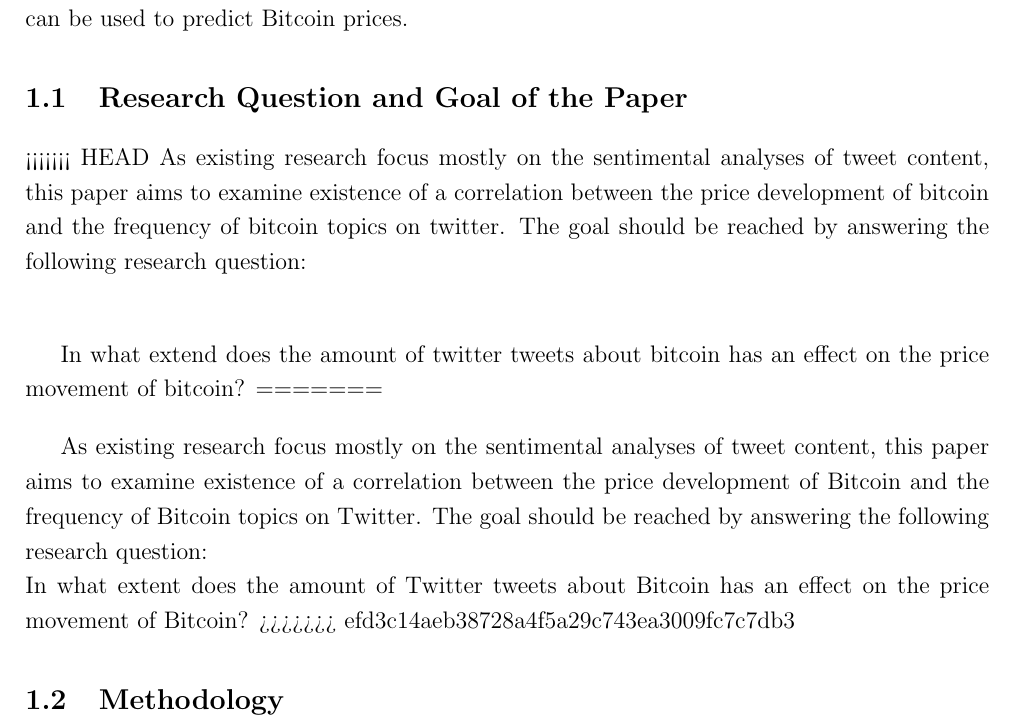
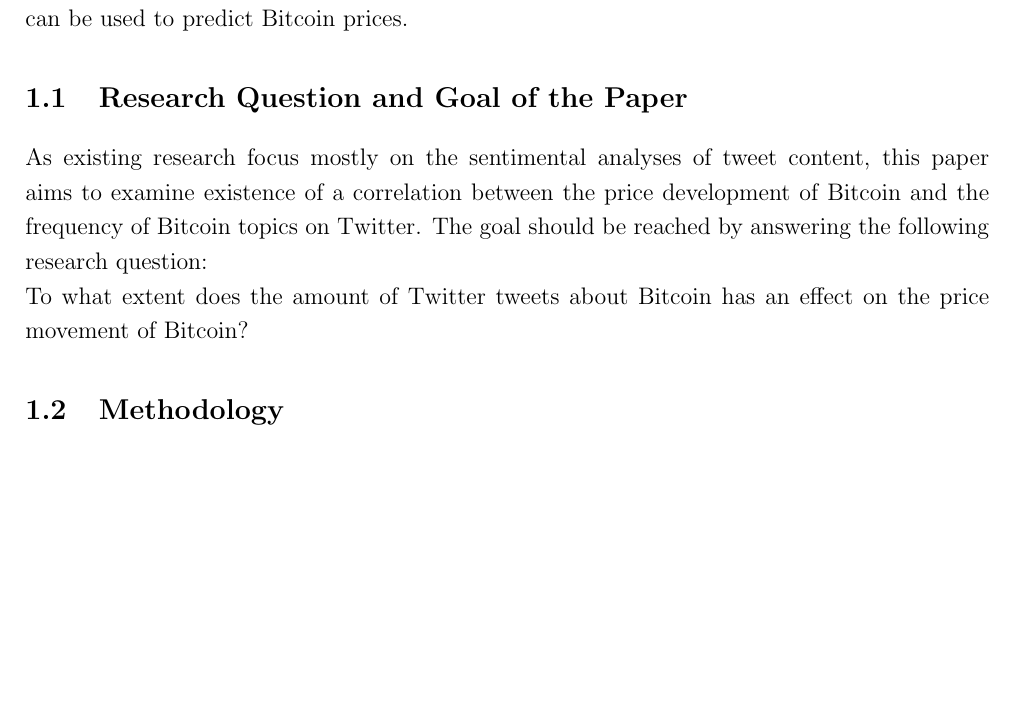
Before and after one commit to joelsonderegger/twitterbitcoin, a LaTeX paper (paper/paper.tex): part of page 5 of 18, cut so that both start at the same text, the shorter picture padded with empty space. Compiled offline with pdfLaTeX.

Commit message:
resolve merge issue

```diff
--- a/paper/paper.tex
+++ b/paper/paper.tex
@@ -107,15 +107,10 @@
 
 \subsection{Research Question and Goal of the Paper}
 \label{sec:ResearchQandGoal}
-<<<<<<< HEAD
-As existing research focus mostly on the sentimental analyses of tweet content, this paper aims to examine existence of a correlation between the price development of bitcoin and the frequency of bitcoin topics on twitter. The goal should be reached by answering the following research question: \\
-
-In what extend does the amount of twitter tweets about bitcoin has an effect on the price movement of bitcoin?
-=======
 
 As existing research focus mostly on the sentimental analyses of tweet content, this paper aims to examine existence of a correlation between the price development of Bitcoin and the frequency of Bitcoin topics on Twitter. The goal should be reached by answering the following research question: \\
-In what extent does the amount of Twitter tweets about Bitcoin has an effect on the price movement of Bitcoin?
->>>>>>> efd3c14aeb38728a4f5a29c743ea3009fc7c7db3
+To what extent does the amount of Twitter tweets about Bitcoin has an effect on the price movement of Bitcoin?
+
 
 \subsection{Methodology}
 \label{sec:Methodology}
```
